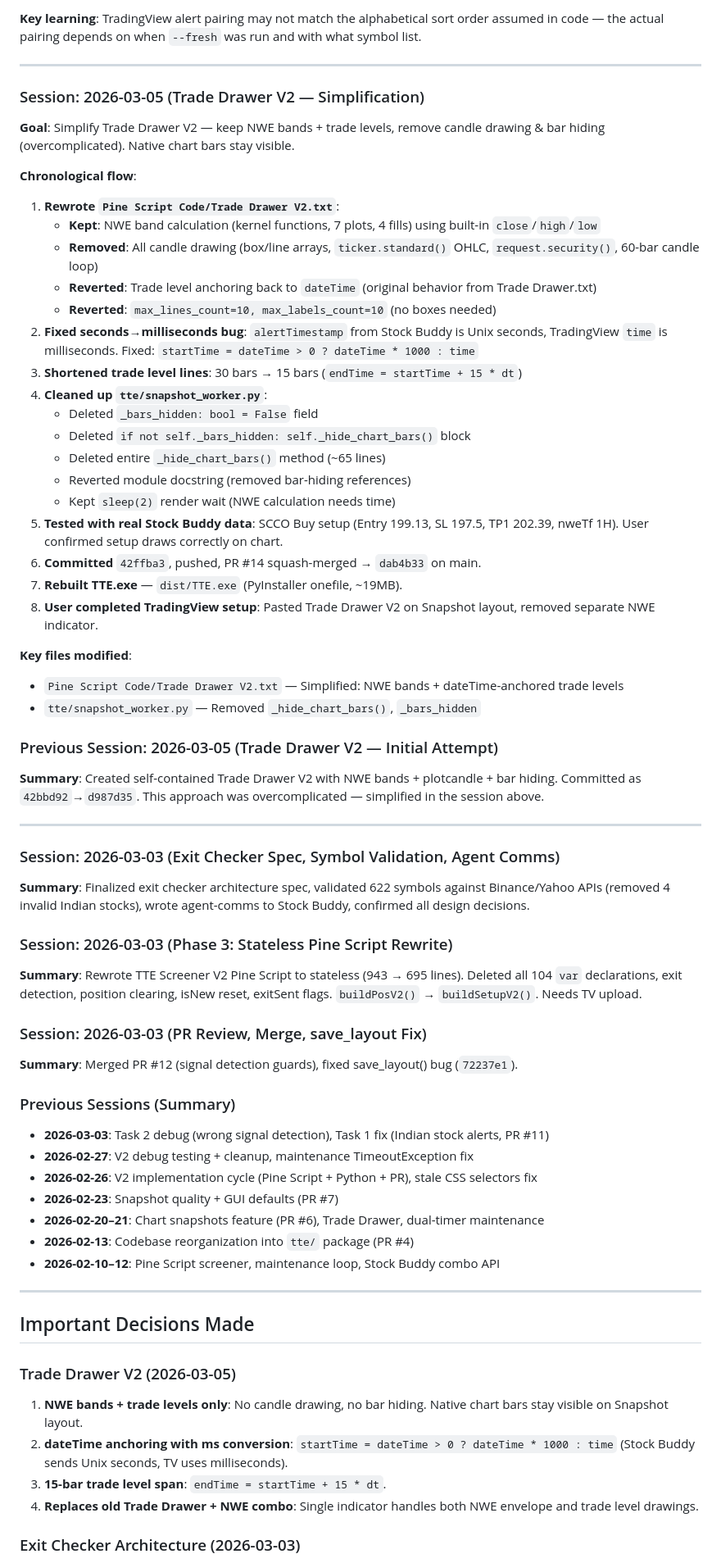
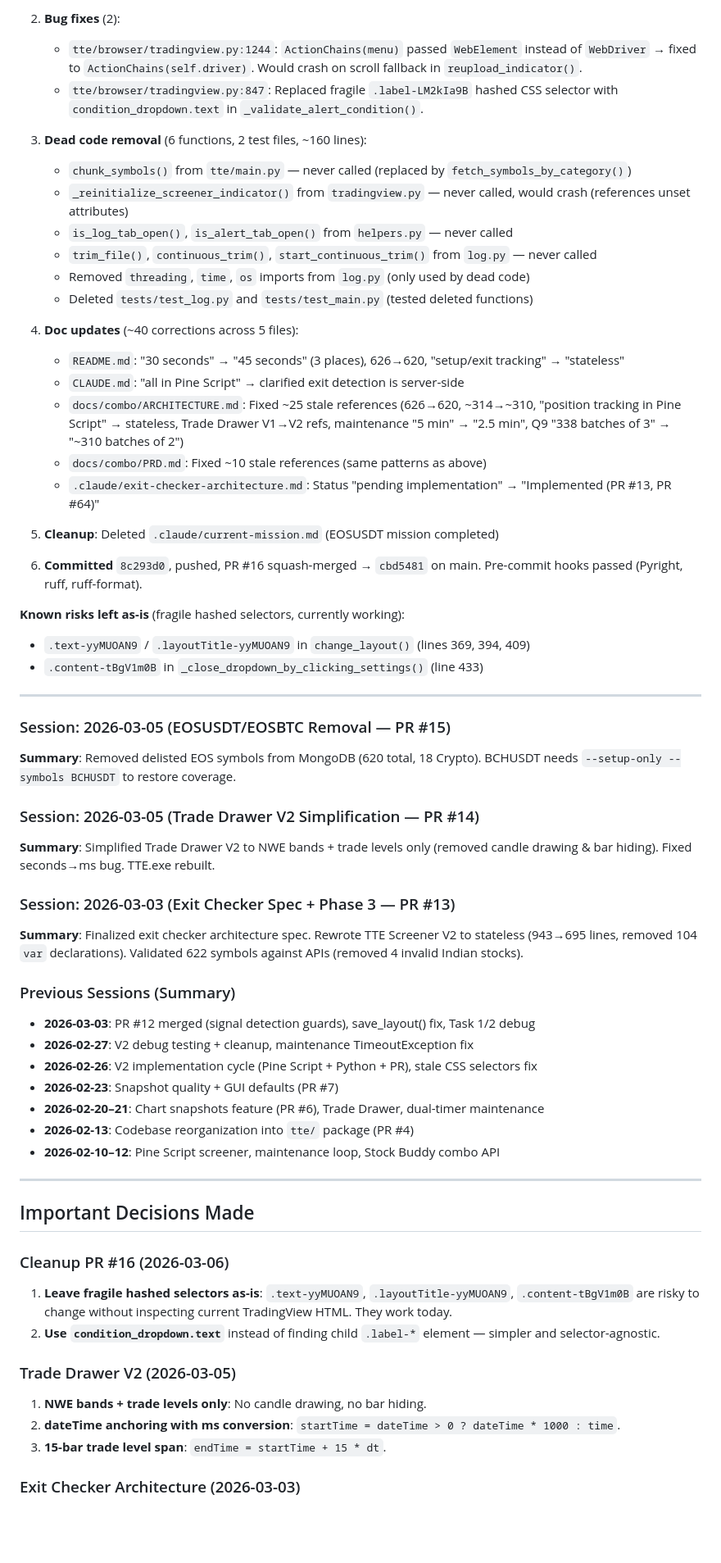
Before and after one commit to Samaara-Das/Tradingview-to-Everywhere, a Markdown page: .claude/task-context.md, the part around one of its changes. Shown at 82% size. Drawn GitHub-style; blank space fills up the shorter version.

Commit message:
Update task-context.md: mark all TTE work complete after PR #16
Co-Authored-By: Claude Opus 4.6 <noreply@anthropic.com>

```diff
--- a/.claude/task-context.md
+++ b/.claude/task-context.md
@@ -51,56 +50,47 @@
 
-**Key learning**: TradingView alert pairing may not match the alphabetical sort order assumed in code — the actual pairing depends on when `--fresh` was run and with what symbol list.
+2. **Bug fixes** (2):
+   - `tte/browser/tradingview.py:1244`: `ActionChains(menu)` passed `WebElement` instead of `WebDriver` → fixed to `ActionChains(self.driver)`. Would crash on scroll fallback in `reupload_indicator()`.
+   - `tte/browser/tradingview.py:847`: Replaced fragile `.label-LM2kIa9B` hashed CSS selector with `condition_dropdown.text` in `_validate_alert_condition()`.
+
+3. **Dead code removal** (6 functions, 2 test files, ~160 lines):
+   - `chunk_symbols()` from `tte/main.py` — never called (replaced by `fetch_symbols_by_category()`)
+   - `_reinitialize_screener_indicator()` from `tradingview.py` — never called, would crash (references unset attributes)
+   - `is_log_tab_open()`, `is_alert_tab_open()` from `helpers.py` — never called
+   - `trim_file()`, `continuous_trim()`, `start_continuous_trim()` from `log.py` — never called
+   - Removed `threading`, `time`, `os` imports from `log.py` (only used by dead code)
+   - Deleted `tests/test_log.py` and `tests/test_main.py` (tested deleted functions)
+
+4. **Doc updates** (~40 corrections across 5 files):
+   - `README.md`: "30 seconds" → "45 seconds" (3 places), 626→620, "setup/exit tracking" → "stateless"
+   - `CLAUDE.md`: "all in Pine Script" → clarified exit detection is server-side
+   - `docs/combo/ARCHITECTURE.md`: Fixed ~25 stale references (626→620, ~314→~310, "position tracking in Pine Script" → stateless, Trade Drawer V1→V2 refs, maintenance "5 min" → "2.5 min", Q9 "338 batches of 3" → "~310 batches of 2")
+   - `docs/combo/PRD.md`: Fixed ~10 stale references (same patterns as above)
+   - `.claude/exit-checker-architecture.md`: Status "pending implementation" → "Implemented (PR #13, PR #64)"
+
+5. **Cleanup**: Deleted `.claude/current-mission.md` (EOSUSDT mission completed)
+
+6. **Committed** `8c293d0`, pushed, PR #16 squash-merged → `cbd5481` on main. Pre-commit hooks passed (Pyright, ruff, ruff-format).
+
+**Known risks left as-is** (fragile hashed selectors, currently working):
+- `.text-yyMUOAN9` / `.layoutTitle-yyMUOAN9` in `change_layout()` (lines 369, 394, 409)
+- `.content-tBgV1m0B` in `_close_dropdown_by_clicking_settings()` (line 433)
 
 ---
 
-### Session: 2026-03-05 (Trade Drawer V2 — Simplification)
+### Session: 2026-03-05 (EOSUSDT/EOSBTC Removal — PR #15)
 
-**Goal**: Simplify Trade Drawer V2 — keep NWE bands + trade levels, remove candle drawing & bar hiding (overcomplicated). Native chart bars stay visible.
+**Summary**: Removed delisted EOS symbols from MongoDB (620 total, 18 Crypto). BCHUSDT needs `--setup-only --symbols BCHUSDT` to restore coverage.
 
-**Chronological flow**:
+### Session: 2026-03-05 (Trade Drawer V2 Simplification — PR #14)
 
-1. **Rewrote `Pine Script Code/Trade Drawer V2.txt`**:
-   - **Kept**: NWE band calculation (kernel functions, 7 plots, 4 fills) using built-in `close`/`high`/`low`
-   - **Removed**: All candle drawing (box/line arrays, `ticker.standard()` OHLC, `request.security()`, 60-bar candle loop)
-   - **Reverted**: Trade level anchoring back to `dateTime` (original behavior from Trade Drawer.txt)
-   - **Reverted**: `max_lines_count=10, max_labels_count=10` (no boxes needed)
-2. **Fixed seconds→milliseconds bug**: `alertTimestamp` from Stock Buddy is Unix seconds, TradingView `time` is milliseconds. Fixed: `startTime = dateTime > 0 ? dateTime * 1000 : time`
-3. **Shortened trade level lines**: 30 bars → 15 bars (`endTime = startTime + 15 * dt`)
-4. **Cleaned up `tte/snapshot_worker.py`**:
-   - Deleted `_bars_hidden: bool = False` field
-   - Deleted `if not self._bars_hidden: self._hide_chart_bars()` block
-   - Deleted entire `_hide_chart_bars()` method (~65 lines)
-   - Reverted module docstring (removed bar-hiding references)
-   - Kept `sleep(2)` render wait (NWE calculation needs time)
-5. **Tested with real Stock Buddy data**: SCCO Buy setup (Entry 199.13, SL 197.5, TP1 202.39, nweTf 1H). User confirmed setup draws correctly on chart.
-6. **Committed** `42ffba3`, pushed, PR #14 squash-merged → `dab4b33` on main.
-7. **Rebuilt TTE.exe** — `dist/TTE.exe` (PyInstaller onefile, ~19MB).
-8. **User completed TradingView setup**: Pasted Trade Drawer V2 on Snapshot layout, removed separate NWE indicator.
+**Summary**: Simplified Trade Drawer V2 to NWE bands + trade levels only (removed candle drawing & bar hiding). Fixed seconds→ms bug. TTE.exe rebuilt.
 
-**Key files modified**:
-- `Pine Script Code/Trade Drawer V2.txt` — Simplified: NWE bands + dateTime-anchored trade levels
-- `tte/snapshot_worker.py` — Removed `_hide_chart_bars()`, `_bars_hidden`
+### Session: 2026-03-03 (Exit Checker Spec + Phase 3 — PR #13)
 
-### Previous Session: 2026-03-05 (Trade Drawer V2 — Initial Attempt)
-
-**Summary**: Created self-contained Trade Drawer V2 with NWE bands + plotcandle + bar hiding. Committed as `42bbd92`→`d987d35`. This approach was overcomplicated — simplified in the session above.
-
----
-
-### Session: 2026-03-03 (Exit Checker Spec, Symbol Validation, Agent Comms)
-
-**Summary**: Finalized exit checker architecture spec, validated 622 symbols against Binance/Yahoo APIs (removed 4 invalid Indian stocks), wrote agent-comms to Stock Buddy, confirmed all design decisions.
-
-### Session: 2026-03-03 (Phase 3: Stateless Pine Script Rewrite)
-
-**Summary**: Rewrote TTE Screener V2 Pine Script to stateless (943 → 695 lines). Deleted all 104 `var` declarations, exit detection, position clearing, isNew reset, exitSent flags. `buildPosV2()` → `buildSetupV2()`. Needs TV upload.
-
-### Session: 2026-03-03 (PR Review, Merge, save_layout Fix)
-
-**Summary**: Merged PR #12 (signal detection guards), fixed save_layout() bug (`72237e1`).
+**Summary**: Finalized exit checker architecture spec. Rewrote TTE Screener V2 to stateless (943→695 lines, removed 104 `var` declarations). Validated 622 symbols against APIs (removed 4 invalid Indian stocks).
 
 ### Previous Sessions (Summary)
-- **2026-03-03**: Task 2 debug (wrong signal detection), Task 1 fix (Indian stock alerts, PR #11)
+- **2026-03-03**: PR #12 merged (signal detection guards), save_layout() fix, Task 1/2 debug
 - **2026-02-27**: V2 debug testing + cleanup, maintenance TimeoutException fix
 - **2026-02-26**: V2 implementation cycle (Pine Script + Python + PR), stale CSS selectors fix
 - **2026-02-23**: Snapshot quality + GUI defaults (PR #7)
@@ -112,10 +102,13 @@
 
 ## Important Decisions Made
 
+### Cleanup PR #16 (2026-03-06)
+1. **Leave fragile hashed selectors as-is**: `.text-yyMUOAN9`, `.layoutTitle-yyMUOAN9`, `.content-tBgV1m0B` are risky to change without inspecting current TradingView HTML. They work today.
+2. **Use `condition_dropdown.text`** instead of finding child `.label-*` element — simpler and selector-agnostic.
+
 ### Trade Drawer V2 (2026-03-05)
-1. **NWE bands + trade levels only**: No candle drawing, no bar hiding. Native chart bars stay visible on Snapshot layout.
-2. **dateTime anchoring with ms conversion**: `startTime = dateTime > 0 ? dateTime * 1000 : time` (Stock Buddy sends Unix seconds, TV uses milliseconds).
+1. **NWE bands + trade levels only**: No candle drawing, no bar hiding.
+2. **dateTime anchoring with ms conversion**: `startTime = dateTime > 0 ? dateTime * 1000 : time`.
 3. **15-bar trade level span**: `endTime = startTime + 15 * dt`.
-4. **Replaces old Trade Drawer + NWE combo**: Single indicator handles both NWE envelope and trade level drawings.
 
 ### Exit Checker Architecture (2026-03-03)
```
Also changed, not shown: other parts of .claude/task-context.md (+32 -36 lines).
